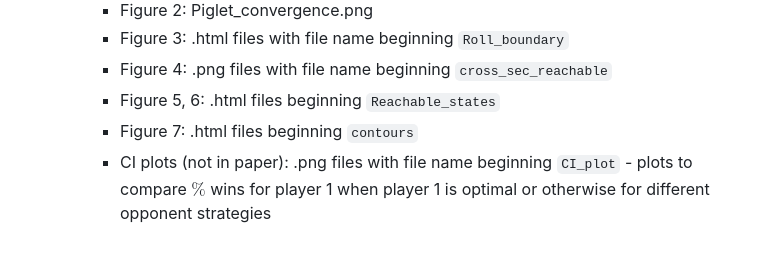
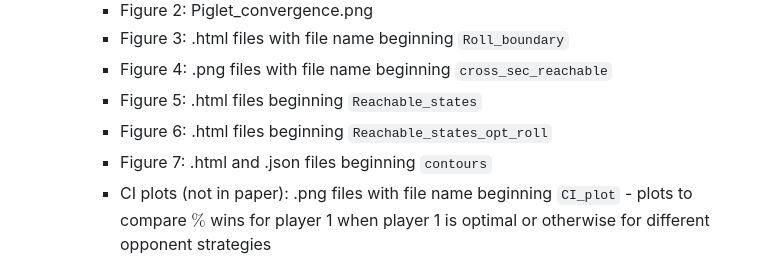
Before and after one commit to turtlesoul25/STOR609_Assessment3_Group3, a Markdown page: README.md, the part around the change. Drawn GitHub-style.

Commit message:
Updated Readme, report checked too

```diff
--- a/README.md
+++ b/README.md
@@ -54,8 +54,9 @@ The implementation folder contains:
         - Figure 2: Piglet_convergence.png
         - Figure 3: .html files with file name beginning `Roll_boundary`
         - Figure 4: .png files with file name beginning `cross_sec_reachable`
-        - Figure 5, 6: .html files beginning `Reachable_states`
-        - Figure 7: .html files beginning `contours`
+        - Figure 5: .html files beginning `Reachable_states`
+        - Figure 6: .html files beginning `Reachable_states_opt_roll`
+        - Figure 7: .html and .json files beginning `contours`
         - CI plots (not in paper): .png files with file name beginning `CI_plot` - plots to compare $\%$ wins for player 1 when player 1 is optimal or otherwise for different opponent strategies
 
 
```
